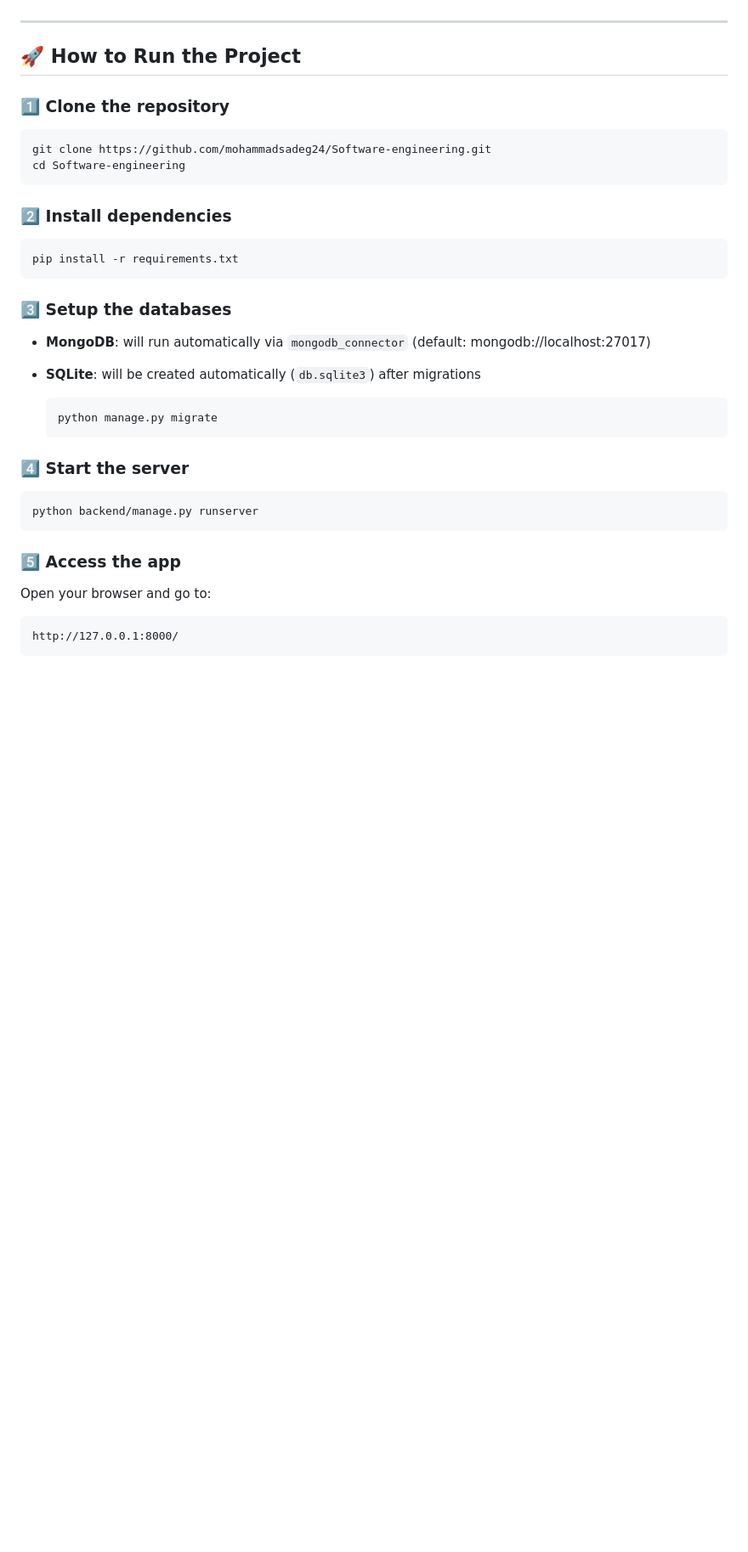
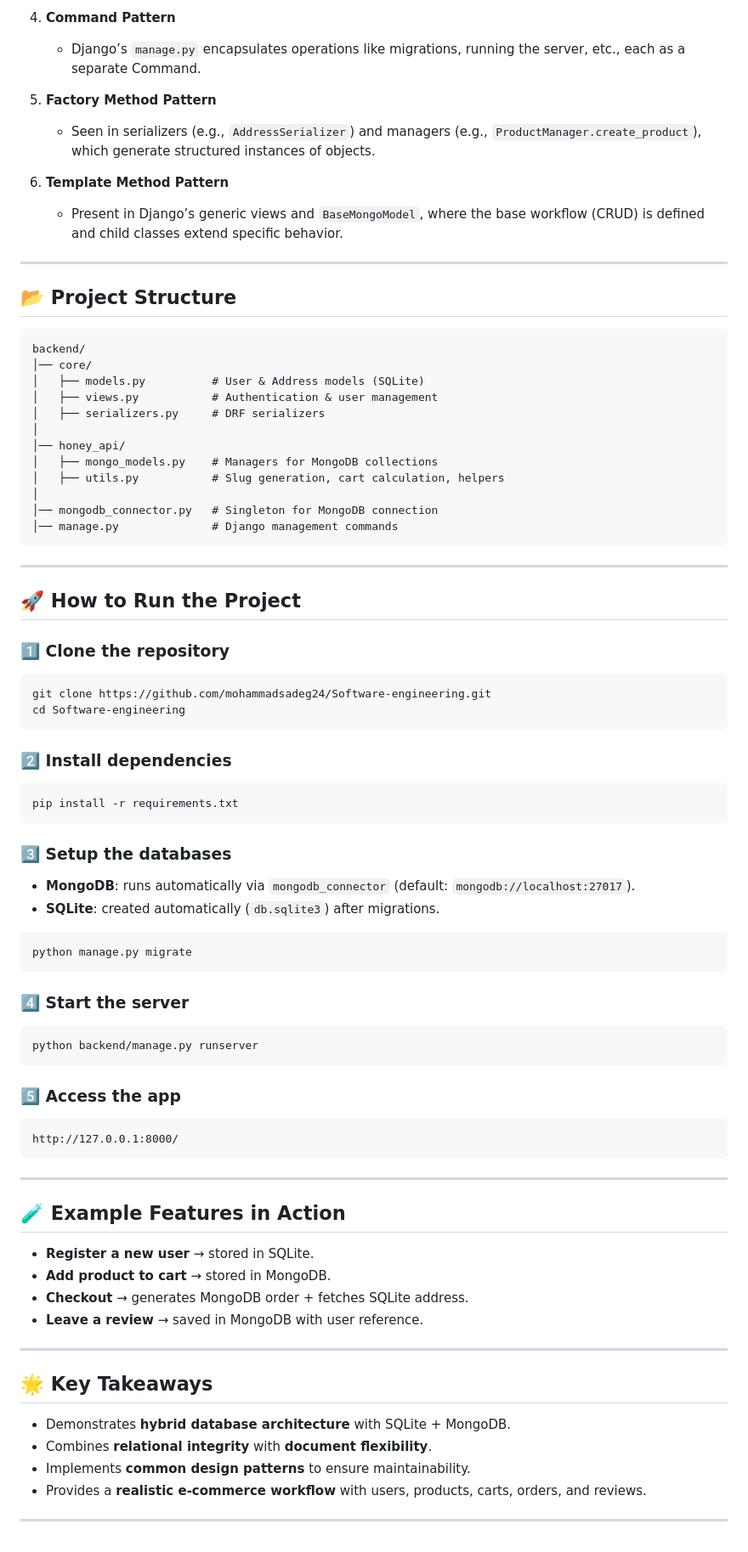
Before and after one commit to mohammadsadeg24/cloud-final-project, a Markdown page: README.md, the part around the change printed below. Shown: that part at 85% size. Rendered like a GitHub page; blank space fills up the shorter version.

`````diff
--- a/README.md
+++ b/README.md
@@ -95,3 +128,30 @@ It delivers a complete shopping experience where users can create accounts, brow
+4. **Command Pattern**
+   - Django’s `manage.py` encapsulates operations like migrations, running the server, etc., each as a separate Command.
+
+5. **Factory Method Pattern**
+   - Seen in serializers (e.g., `AddressSerializer`) and managers (e.g., `ProductManager.create_product`), which generate structured instances of objects.
+
+6. **Template Method Pattern**
+   - Present in Django’s generic views and `BaseMongoModel`, where the base workflow (CRUD) is defined and child classes extend specific behavior.
+
+---
+
+## 📂 Project Structure
+
+```
+backend/
+│── core/
+│   ├── models.py          # User & Address models (SQLite)
+│   ├── views.py           # Authentication & user management
+│   ├── serializers.py     # DRF serializers
+│
+│── honey_api/
+│   ├── mongo_models.py    # Managers for MongoDB collections
+│   ├── utils.py           # Slug generation, cart calculation, helpers
+│
+│── mongodb_connector.py   # Singleton for MongoDB connection
+│── manage.py              # Django management commands
+```
 
 ---
 
@@ -101,33 +161,45 @@ It delivers a complete shopping experience where users can create accounts, brow
 ```bash
 git clone https://github.com/mohammadsadeg24/Software-engineering.git
 cd Software-engineering
-````
+```
 
 ### 2️⃣ Install dependencies
-
 ```bash
 pip install -r requirements.txt
 ```
 
 ### 3️⃣ Setup the databases
+* **MongoDB**: runs automatically via `mongodb_connector` (default: `mongodb://localhost:27017`).
+* **SQLite**: created automatically (`db.sqlite3`) after migrations.
 
-* **MongoDB**:  will run automatically via `mongodb_connector` (default: mongodb://localhost:27017)
-* **SQLite**: will be created automatically (`db.sqlite3`) after migrations
-
-  ```bash
-  python manage.py migrate
-  ```
+```bash
+python manage.py migrate
+```
 
 ### 4️⃣ Start the server
-
 ```bash
 python backend/manage.py runserver
-  ```
+```
 
 ### 5️⃣ Access the app
-
-Open your browser and go to:
-
 ```
 http://127.0.0.1:8000/
 ```
+
+---
+
+## 🧪 Example Features in Action
+- **Register a new user** → stored in SQLite.
+- **Add product to cart** → stored in MongoDB.
+- **Checkout** → generates MongoDB order + fetches SQLite address.
+- **Leave a review** → saved in MongoDB with user reference.
+
+---
+
+## 🌟 Key Takeaways
+- Demonstrates **hybrid database architecture** with SQLite + MongoDB.
+- Combines **relational integrity** with **document flexibility**.
+- Implements **common design patterns** to ensure maintainability.
+- Provides a **realistic e-commerce workflow** with users, products, carts, orders, and reviews.
+
+---
`````
Also changed, not shown: other parts of README.md (+82 -49 lines).
